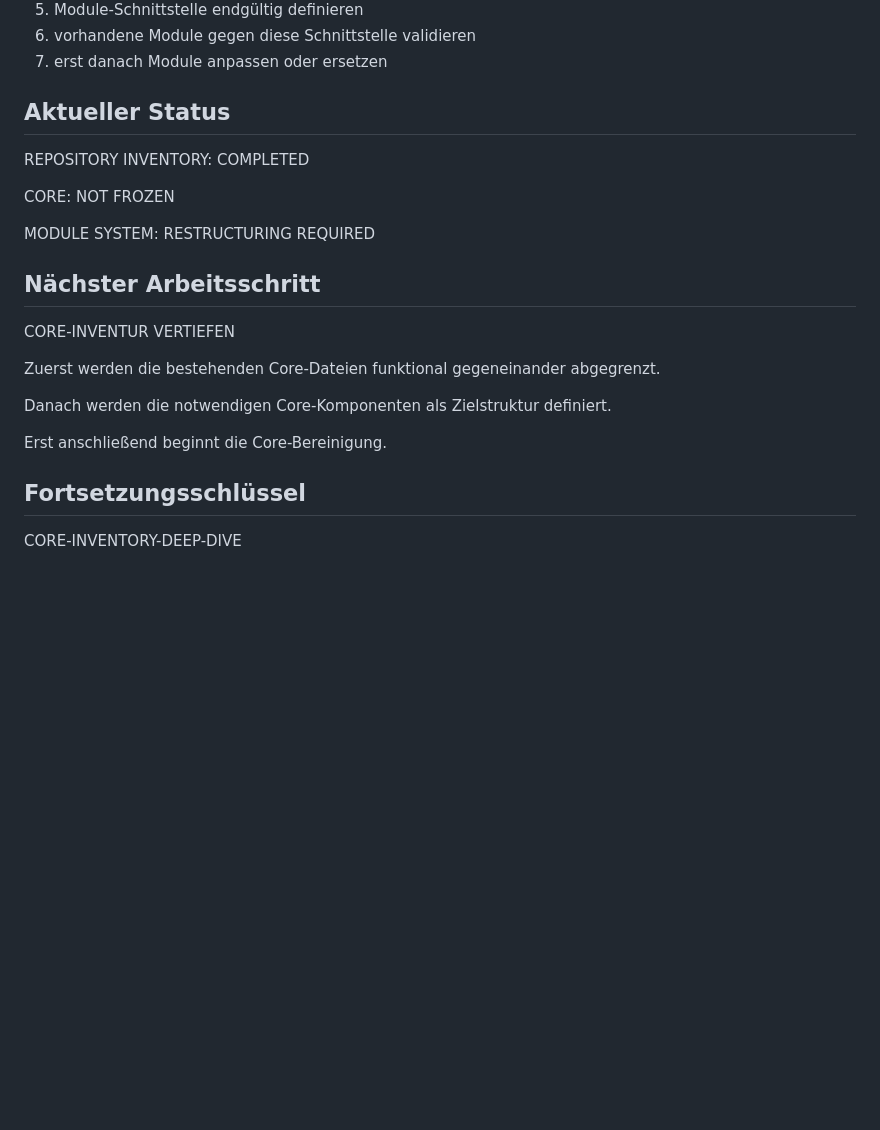
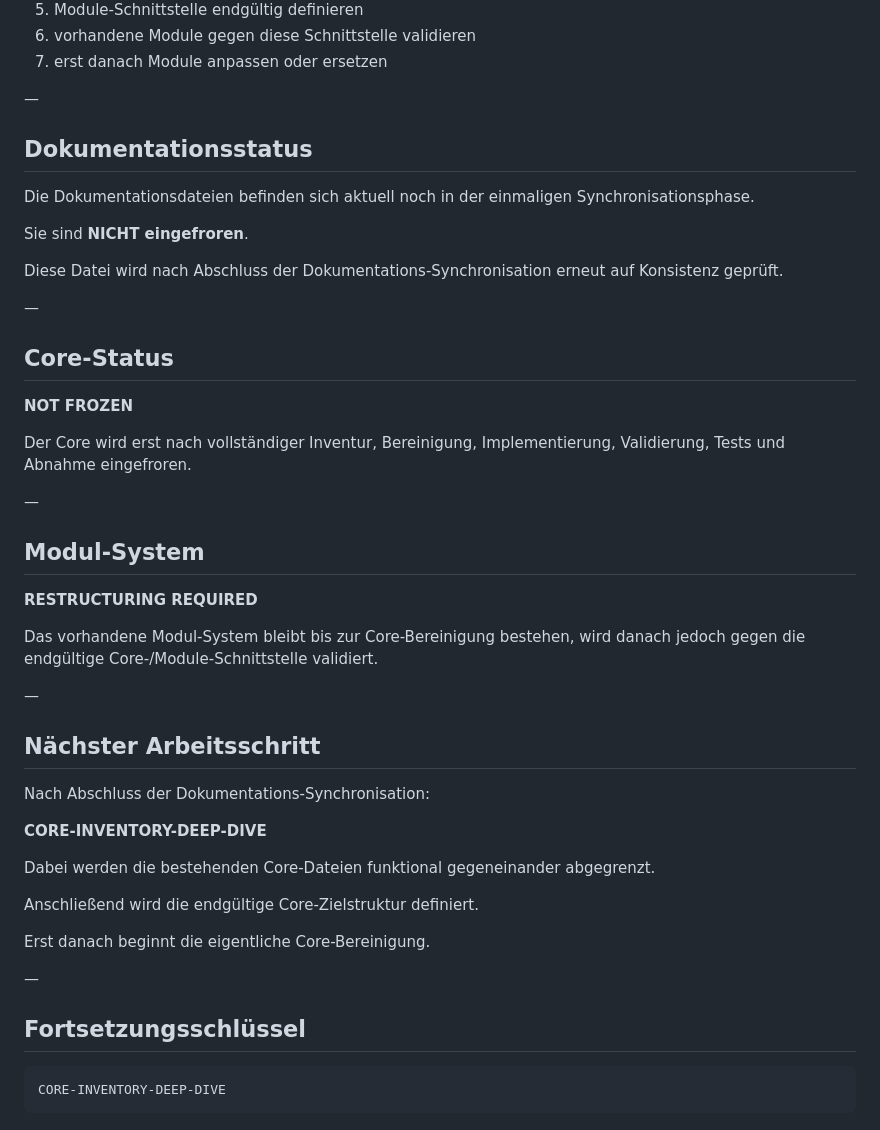
Before and after one commit to El-Ninjo1965/CatchTrack-V.1.0, a Markdown page: REPOSITORY_INVENTORY.md, the part around one of its changes. Rendered like a GitHub page; blank space fills up the shorter version.

````diff
--- a/REPOSITORY_INVENTORY.md
+++ b/REPOSITORY_INVENTORY.md
@@ -257,27 +310,50 @@ Stattdessen:
 6. vorhandene Module gegen diese Schnittstelle validieren
 7. erst danach Module anpassen oder ersetzen
 
-## Aktueller Status
+—
 
-REPOSITORY INVENTORY:
-COMPLETED
+## Dokumentationsstatus
 
-CORE:
-NOT FROZEN
+Die Dokumentationsdateien befinden sich aktuell noch in der einmaligen Synchronisationsphase.
 
-MODULE SYSTEM:
-RESTRUCTURING REQUIRED
+Sie sind **NICHT eingefroren**.
+
+Diese Datei wird nach Abschluss der Dokumentations-Synchronisation erneut auf Konsistenz geprüft.
+
+—
+
+## Core-Status
+
+**NOT FROZEN**
+
+Der Core wird erst nach vollständiger Inventur, Bereinigung, Implementierung, Validierung, Tests und Abnahme eingefroren.
+
+—
+
+## Modul-System
+
+**RESTRUCTURING REQUIRED**
+
+Das vorhandene Modul-System bleibt bis zur Core-Bereinigung bestehen, wird danach jedoch gegen die endgültige Core-/Module-Schnittstelle validiert.
+
+—
 
 ## Nächster Arbeitsschritt
 
-CORE-INVENTUR VERTIEFEN
+Nach Abschluss der Dokumentations-Synchronisation:
 
-Zuerst werden die bestehenden Core-Dateien funktional gegeneinander abgegrenzt.
+**CORE-INVENTORY-DEEP-DIVE**
 
-Danach werden die notwendigen Core-Komponenten als Zielstruktur definiert.
+Dabei werden die bestehenden Core-Dateien funktional gegeneinander abgegrenzt.
 
-Erst anschließend beginnt die Core-Bereinigung.
+Anschließend wird die endgültige Core-Zielstruktur definiert.
+
+Erst danach beginnt die eigentliche Core-Bereinigung.
+
+—
 
 ## Fortsetzungsschlüssel
 
+```text
 CORE-INVENTORY-DEEP-DIVE
+```
````
Also changed, not shown: other parts of REPOSITORY_INVENTORY.md (+93 -40 lines).
